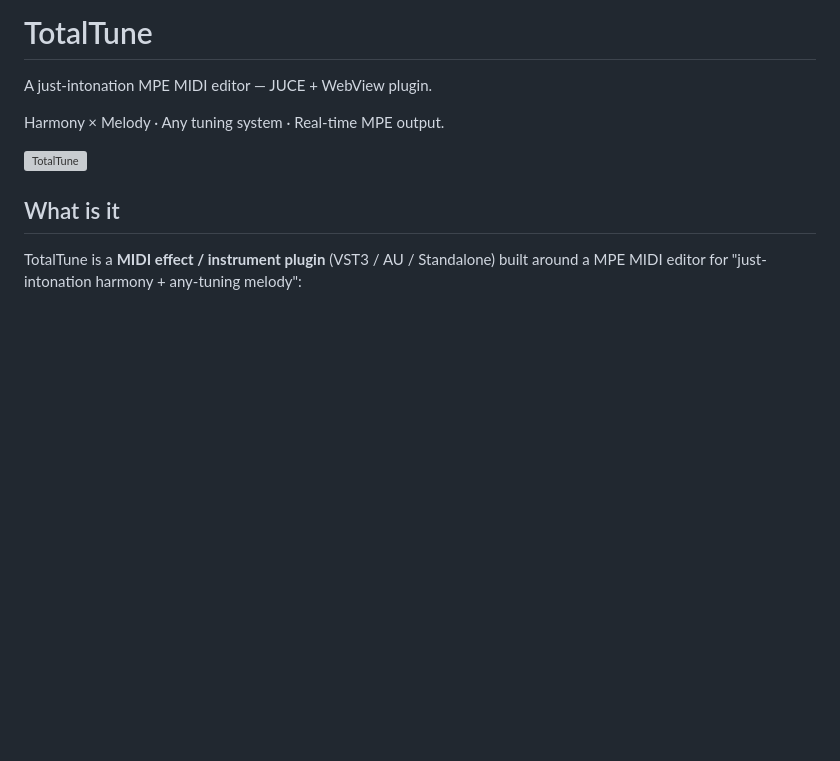
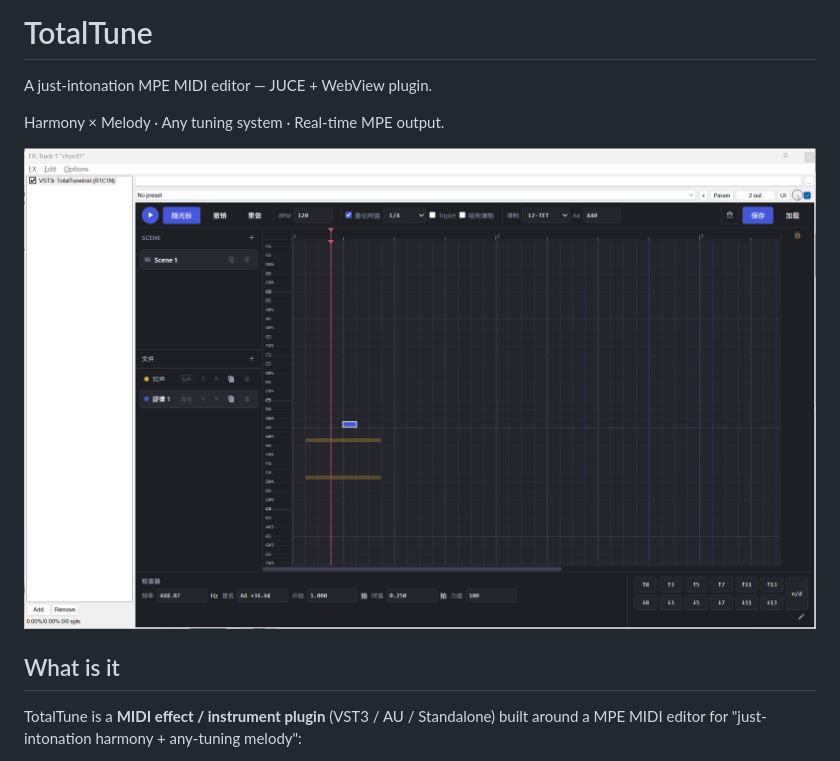
Before and after one commit to Zeo33-free/TotalTune, a Markdown page: README.md, the part around the change. Drawn GitHub-style; blank space fills up the shorter version; grey boxes are pictures that could not be loaded.

```diff
--- a/README.md
+++ b/README.md
@@ -4,7 +4,7 @@ A just-intonation MPE MIDI editor — JUCE + WebView plugin.
 
 Harmony × Melody · Any tuning system · Real-time MPE output.
 
-![TotalTune](docs/screenshot.png)
+![TotalTune](screenshot.png)
 
 ## What is it
 
```
